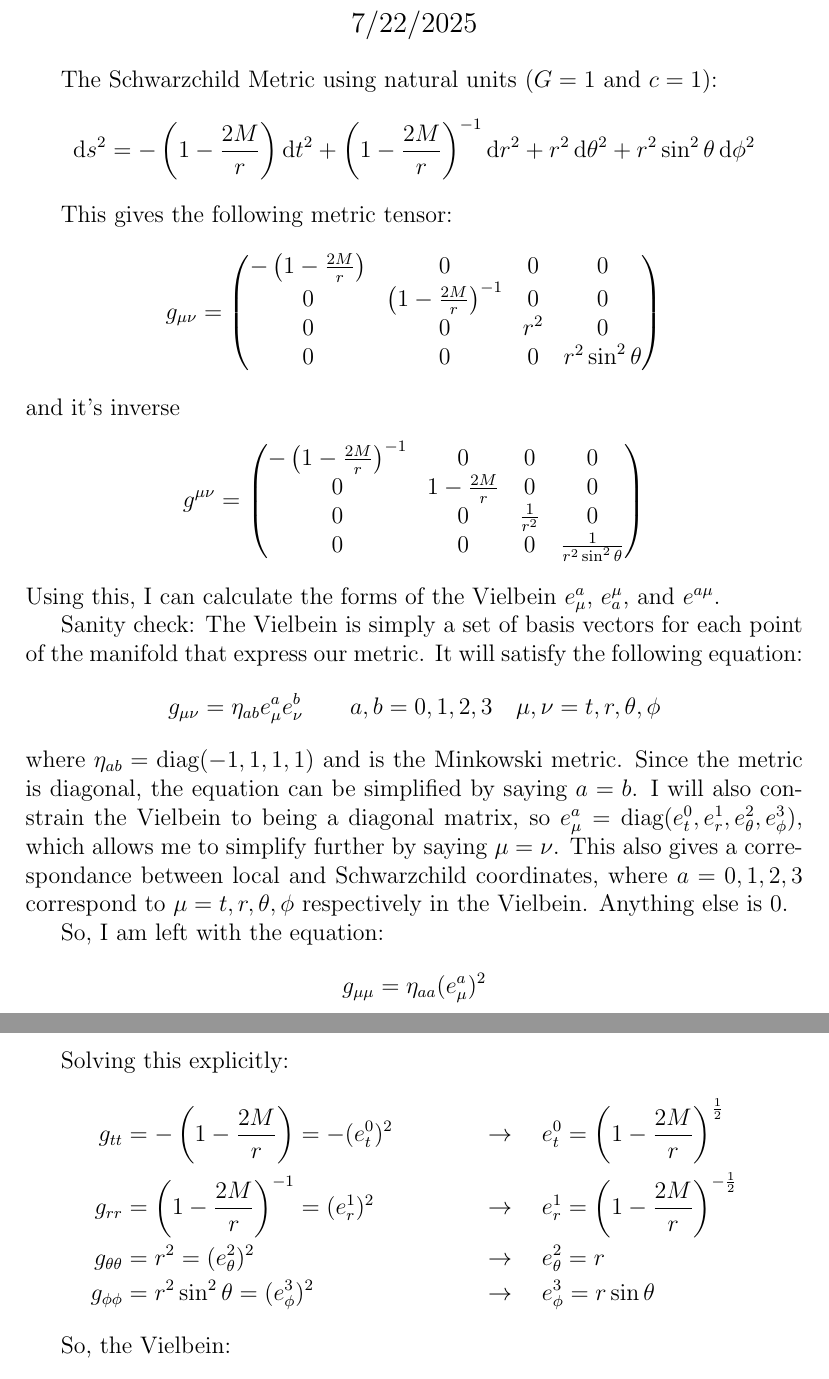
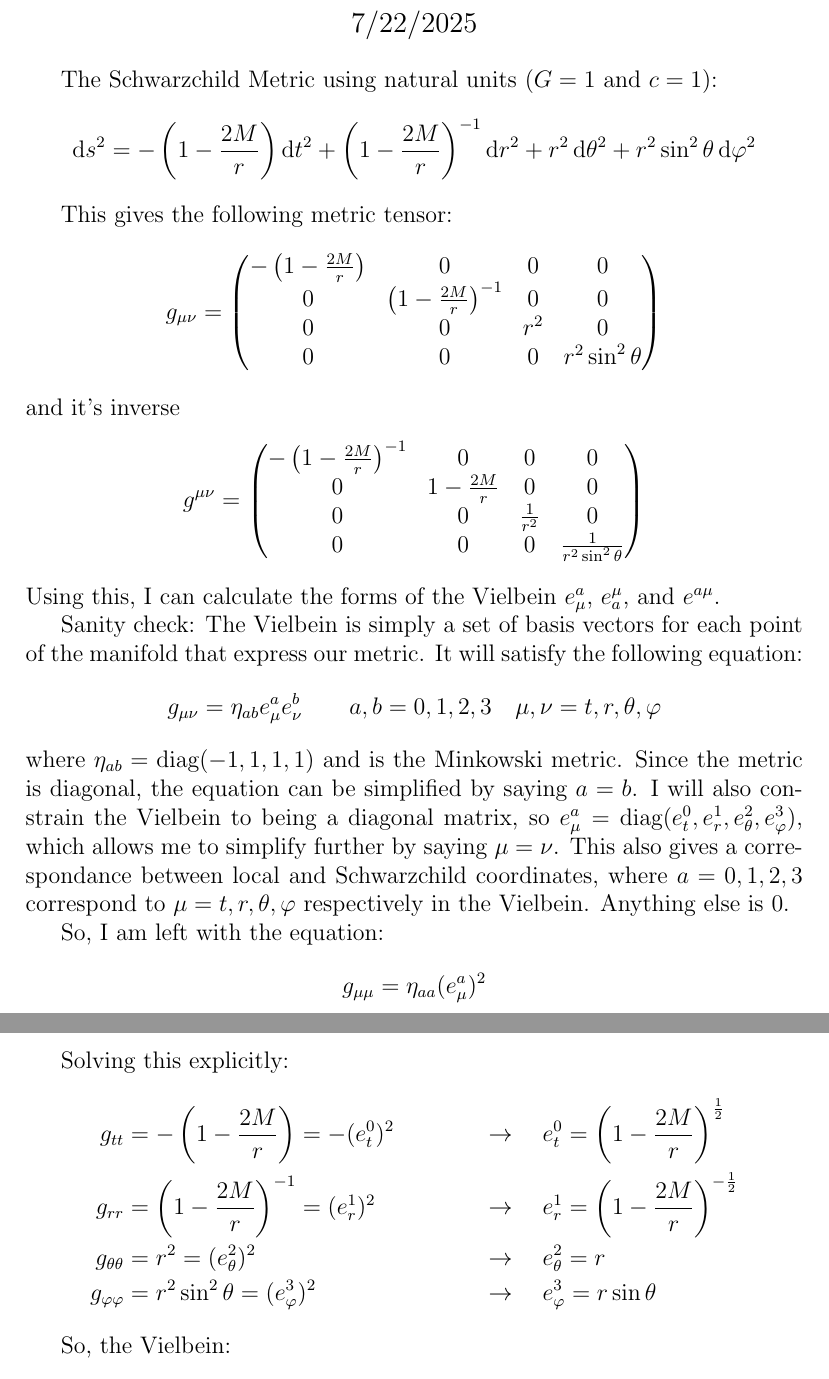
Before and after one commit to agastiyo/torsional_gravity_waves, a LaTeX document (notes/schw_vielbein.tex): two parts of pages 1 and 2 of 2, joined at a grey line, cut so that both start at the same text. Compiled offline with pdfLaTeX.

Commit message:
Update symbol

```diff
--- a/notes/schw_vielbein.tex
+++ b/notes/schw_vielbein.tex
@@ -11,7 +11,7 @@
 
 The Schwarzchild Metric using natural units ($G = 1$ and $c = 1$):
 \begin{align*}
-  \dd{s}^2 = -\left(1 - \frac{2M}{r}\right)\dd{t}^2 + \left(1 - \frac{2M}{r}\right)^{-1}\dd{r}^2 + r^2\dd{\theta}^2 + r^2\sin^2{\theta}\dd{\phi}^2
+  \dd{s}^2 = -\left(1 - \frac{2M}{r}\right)\dd{t}^2 + \left(1 - \frac{2M}{r}\right)^{-1}\dd{r}^2 + r^2\dd{\theta}^2 + r^2\sin^2{\theta}\dd{\varphi}^2
 \end{align*}
 
 This gives the following metric tensor:
@@ -38,9 +38,9 @@ Using this, I can calculate the forms of the Vielbein $e^a_\mu$, $e^\mu_a$, and
 
 Sanity check: The Vielbein is simply a set of basis vectors for each point of the manifold that express our metric. It will satisfy the following equation:
 \begin{align*}
-  g_{\mu\nu} = \eta_{ab}e^a_\mu e^b_\nu \qquad a,b = 0,1,2,3 \quad \mu,\nu = t,r,\theta,\phi
+  g_{\mu\nu} = \eta_{ab}e^a_\mu e^b_\nu \qquad a,b = 0,1,2,3 \quad \mu,\nu = t,r,\theta,\varphi
 \end{align*}
-where $\eta_{ab} = \text{diag}(-1,1,1,1)$ and is the Minkowski metric. Since the metric is diagonal, the equation can be simplified by saying $a=b$. I will also constrain the Vielbein to being a diagonal matrix, so $e^a_\mu = \text{diag}(e^0_t,e^1_r,e^2_\theta,e^3_\phi)$, which allows me to simplify further by saying $\mu = \nu$. This also gives a correspondance between local and Schwarzchild coordinates, where $a = 0,1,2,3$ correspond to $\mu = t,r,\theta,\phi$ respectively in the Vielbein. Anything else is $0$.
+where $\eta_{ab} = \text{diag}(-1,1,1,1)$ and is the Minkowski metric. Since the metric is diagonal, the equation can be simplified by saying $a=b$. I will also constrain the Vielbein to being a diagonal matrix, so $e^a_\mu = \text{diag}(e^0_t,e^1_r,e^2_\theta,e^3_\varphi)$, which allows me to simplify further by saying $\mu = \nu$. This also gives a correspondance between local and Schwarzchild coordinates, where $a = 0,1,2,3$ correspond to $\mu = t,r,\theta,\varphi$ respectively in the Vielbein. Anything else is $0$.
 
 So, I am left with the equation:
 \begin{align*}
@@ -55,8 +55,8 @@ Solving this explicitly:
   &&\rightarrow \quad e^1_r = \left(1 - \frac{2M}{r}\right)^{-\frac{1}{2}} \\
   g_{\theta\theta} &= r^2 = (e^2_\theta)^2 \quad
   &&\rightarrow \quad e^2_\theta = r \\
-  g_{\phi\phi} &= r^2\sin^2{\theta} = (e^3_\phi)^2 \quad
-  &&\rightarrow \quad e^3_\phi = r\sin{\theta}
+  g_{\varphi\varphi} &= r^2\sin^2{\theta} = (e^3_\varphi)^2 \quad
+  &&\rightarrow \quad e^3_\varphi = r\sin{\theta}
 \end{align*}
 
 So, the Vielbein:
```
Also changed, not shown: notes/ec_eom_sanity_check.tex (+2 -2 lines), notes/gen_schw_vielbein.tex (+3 -3 lines), notes/pdfs/ec_eom_sanity_check.pdf, notes/pdfs/gen_schw_vielbein.pdf, notes/pdfs/schw_vielbein.pdf.
